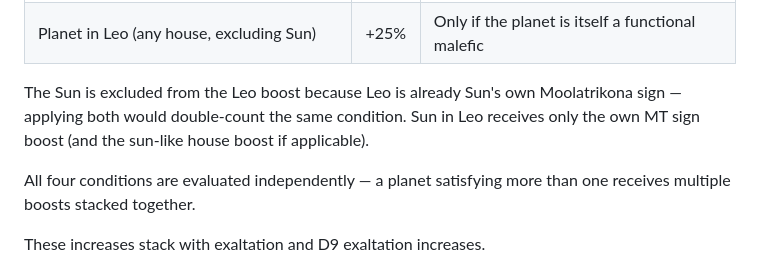
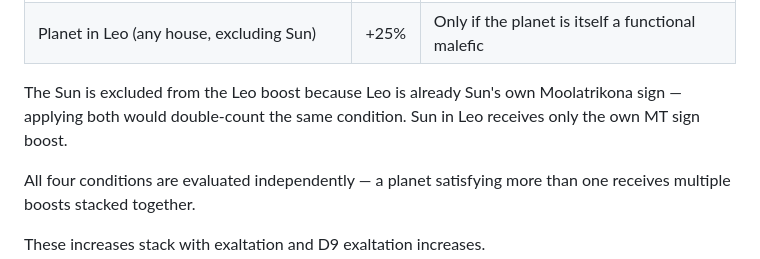
Before and after one commit to mooncaptain108/jyotish-chart-saas, a Markdown page: static/AnalysisRules.md, the part around the change. Drawn GitHub-style.

Commit message:
Remove redundant/misleading trailing note in Leo-boost paragraph
'(and the sun-like house boost if applicable)' was technically true
but redundant with the boost table above, and its 'if applicable'
hedge read confusingly right next to the paragraph asserting Sun is
always excluded from the sun-like-planet designation (a different,
unrelated boost).

```diff
--- a/static/AnalysisRules.md
+++ b/static/AnalysisRules.md
@@ -108,7 +108,7 @@ Four boosts apply independently and **stack**:
 | Planet in house 2, 3, or 9 (any sign) | +25% | Only if the planet is itself a functional malefic |
 | Planet in Leo (any house, excluding Sun) | +25% | Only if the planet is itself a functional malefic |
 
-The Sun is excluded from the Leo boost because Leo is already Sun's own Moolatrikona sign — applying both would double-count the same condition. Sun in Leo receives only the own MT sign boost (and the sun-like house boost if applicable).
+The Sun is excluded from the Leo boost because Leo is already Sun's own Moolatrikona sign — applying both would double-count the same condition. Sun in Leo receives only the own MT sign boost.
 
 All four conditions are evaluated independently — a planet satisfying more than one receives multiple boosts stacked together.
 
```
